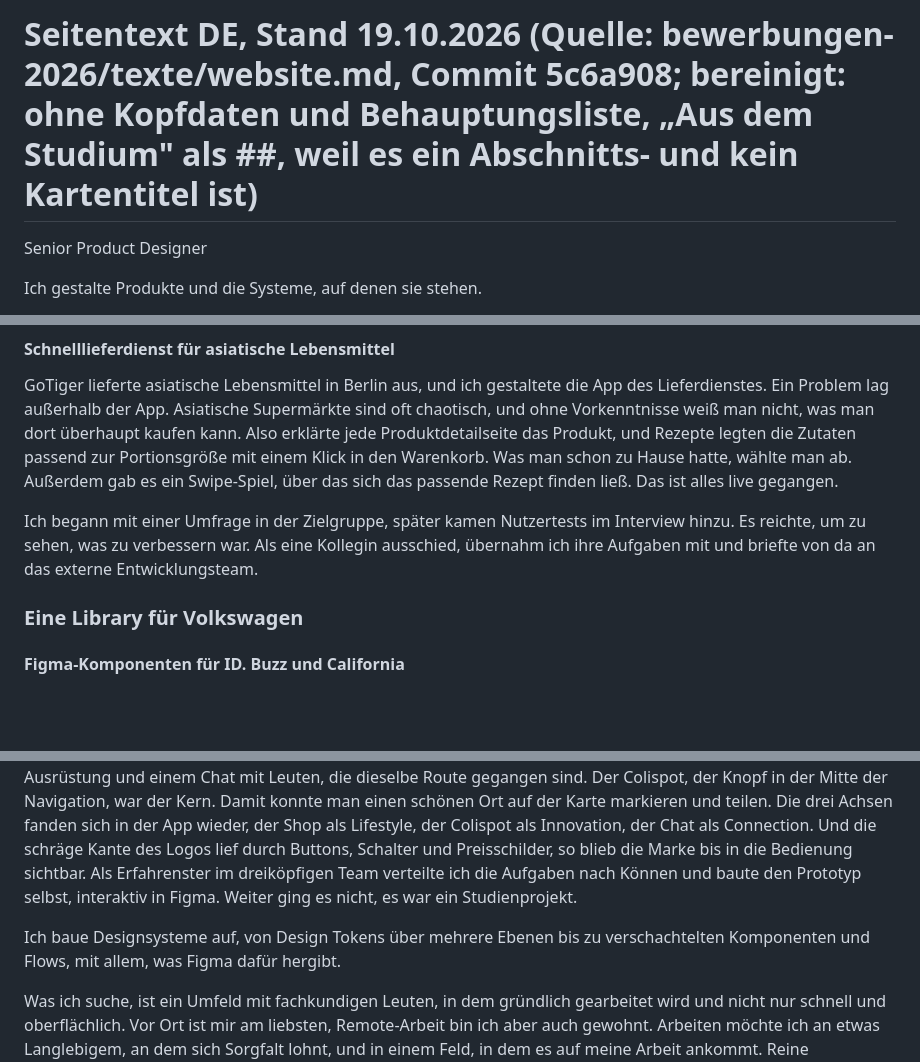
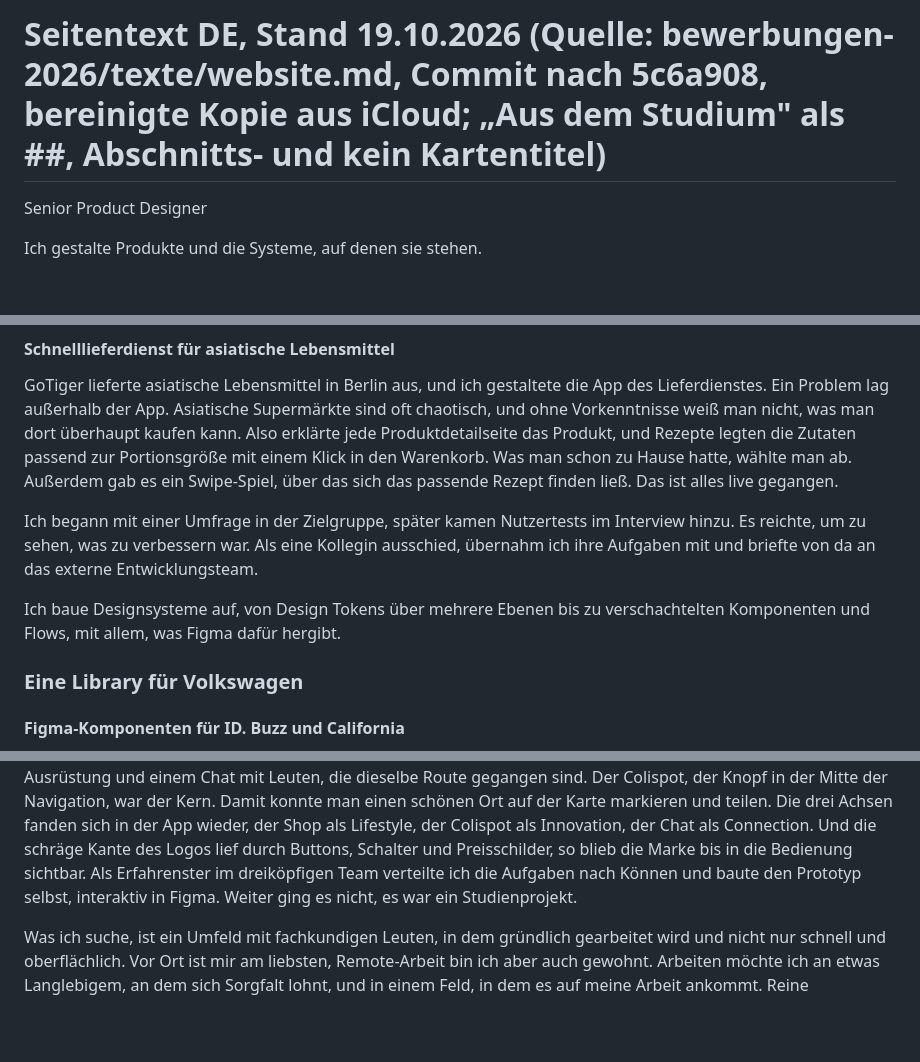
Before and after one commit to andreux-design/andreux-design-site, a Markdown page: uebergabe/website-de.md, 3 parts joined by grey strips. Rendered like a GitHub page; blank space fills up the shorter version.

Commit message:
Textkopie: bereinigte Fassung aus iCloud (bewerbungen-2026 nach 5c6a908), Saeulensatz Designsysteme wieder vor der VW-Karte; Gate gruen
Co-Authored-By: Claude Opus 5.5 <noreply@anthropic.com>

```diff
--- a/uebergabe/website-de.md
+++ b/uebergabe/website-de.md
@@ -1,4 +1,4 @@
-# Seitentext DE, Stand 19.10.2026 (Quelle: bewerbungen-2026/texte/website.md, Commit 5c6a908; bereinigt: ohne Kopfdaten und Behauptungsliste, „Aus dem Studium" als ##, weil es ein Abschnitts- und kein Kartentitel ist)
+# Seitentext DE, Stand 19.10.2026 (Quelle: bewerbungen-2026/texte/website.md, Commit nach 5c6a908, bereinigte Kopie aus iCloud; „Aus dem Studium" als ##, Abschnitts- und kein Kartentitel)
 
 Senior Product Designer
 
@@ -15,6 +15,8 @@ Research, Konzept, Prototyp, Übergabe an die Entwicklung, Betreuung bis zum Liv
 GoTiger lieferte asiatische Lebensmittel in Berlin aus, und ich gestaltete die App des Lieferdienstes. Ein Problem lag außerhalb der App. Asiatische Supermärkte sind oft chaotisch, und ohne Vorkenntnisse weiß man nicht, was man dort überhaupt kaufen kann. Also erklärte jede Produktdetailseite das Produkt, und Rezepte legten die Zutaten passend zur Portionsgröße mit einem Klick in den Warenkorb. Was man schon zu Hause hatte, wählte man ab. Außerdem gab es ein Swipe-Spiel, über das sich das passende Rezept finden ließ. Das ist alles live gegangen.
 
 Ich begann mit einer Umfrage in der Zielgruppe, später kamen Nutzertests im Interview hinzu. Es reichte, um zu sehen, was zu verbessern war. Als eine Kollegin ausschied, übernahm ich ihre Aufgaben mit und briefte von da an das externe Entwicklungsteam.
+
+Ich baue Designsysteme auf, von Design Tokens über mehrere Ebenen bis zu verschachtelten Komponenten und Flows, mit allem, was Figma dafür hergibt.
 
 ### Eine Library für Volkswagen
 
@@ -59,6 +61,4 @@ filo, meine Bachelorthesis, kam aus dem Berufsalltag. Man sucht eine Nachricht z
 
 colibre war ein Studienprojekt im Sommersemester 2022, im Fach Brand Design Development. Zuerst kam die Marke, ein Markenkompass mit den drei Achsen Lifestyle, Innovation und Connection und mit Werten, an denen sich jede weitere Entscheidung messen ließ. Dann kam das Produkt. Wir im Team wanderten alle gern, also fragten wir uns, was uns dabei fehlte. So entstand das Konzept einer Outdoor-App mit Karte, Routen, einem Shop für Ausrüstung und einem Chat mit Leuten, die dieselbe Route gegangen sind. Der Colispot, der Knopf in der Mitte der Navigation, war der Kern. Damit konnte man einen schönen Ort auf der Karte markieren und teilen. Die drei Achsen fanden sich in der App wieder, der Shop als Lifestyle, der Colispot als Innovation, der Chat als Connection. Und die schräge Kante des Logos lief durch Buttons, Schalter und Preisschilder, so blieb die Marke bis in die Bedienung sichtbar. Als Erfahrenster im dreiköpfigen Team verteilte ich die Aufgaben nach Können und baute den Prototyp selbst, interaktiv in Figma. Weiter ging es nicht, es war ein Studienprojekt.
 
-Ich baue Designsysteme auf, von Design Tokens über mehrere Ebenen bis zu verschachtelten Komponenten und Flows, mit allem, was Figma dafür hergibt.
-
 Was ich suche, ist ein Umfeld mit fachkundigen Leuten, in dem gründlich gearbeitet wird und nicht nur schnell und oberflächlich. Vor Ort ist mir am liebsten, Remote-Arbeit bin ich aber auch gewohnt. Arbeiten möchte ich an etwas Langlebigem, an dem sich Sorgfalt lohnt, und in einem Feld, in dem es auf meine Arbeit ankommt. Reine Umsetzung suche ich nicht, ich mag es, den ganzen Prozess im Blick zu haben. Heute leite ich einen Designbereich, bin dort aber der Einzige. Künftig möchte ich in einem Team arbeiten, in einer Senior-Position im Produktdesign. Aus dieser Rolle heraus will ich mich in Richtung Führung bewegen. Teams geführt habe ich bisher in Projekten während Studium und Ausbildung. Als Fach gelernt habe ich Führung nie, das möchte ich nachholen. Und über KI will ich mehr lernen, vom Innenleben der Modelle bis zu der Frage, wie Gestaltung und Text mit ihnen gut werden.
```
